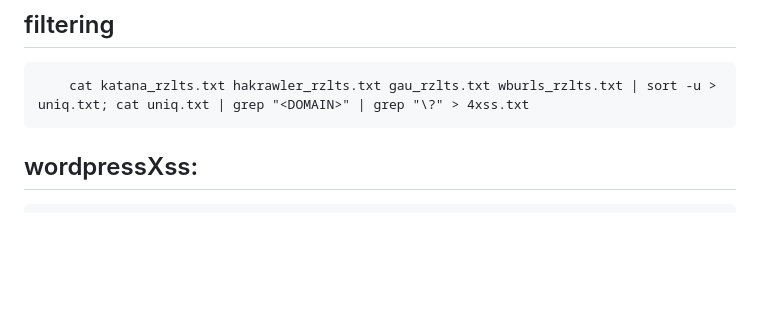
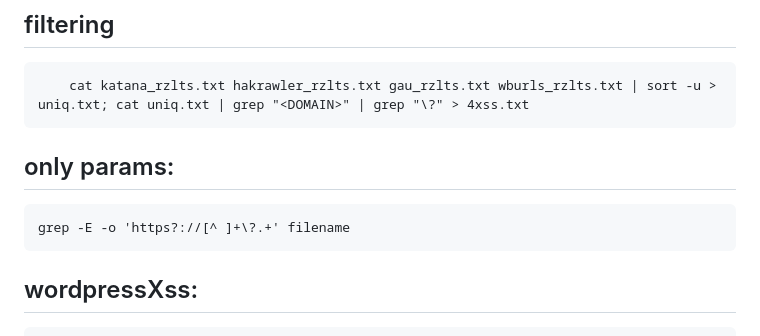
Before and after one commit to Fekerineamar/HackyTool, a Markdown page: commands.md, the part around the change. Rendered like a GitHub page; blank space fills up the shorter version.

```diff
--- a/commands.md
+++ b/commands.md
@@ -40,6 +40,10 @@
 
 ## filtering
         cat katana_rzlts.txt hakrawler_rzlts.txt gau_rzlts.txt wburls_rzlts.txt | sort -u > uniq.txt; cat uniq.txt | grep "<DOMAIN>" | grep "\?" > 4xss.txt
+
+## only params:
+    grep -E -o 'https?://[^ ]+\?.+' filename
+
 ## wordpressXss:
     cat domain.txt | httpx -path "/wp-admin/admin-ajax.php?action=ptp_design4_color_columns&post_id=1&column_names=%3Ch1%3EAkira%3C/h1%3E" -ms "<h1>Akira</h1>" -fe "Location: .*<h1>Akira</h1>.*" -t 200 -mc 200
 
```
